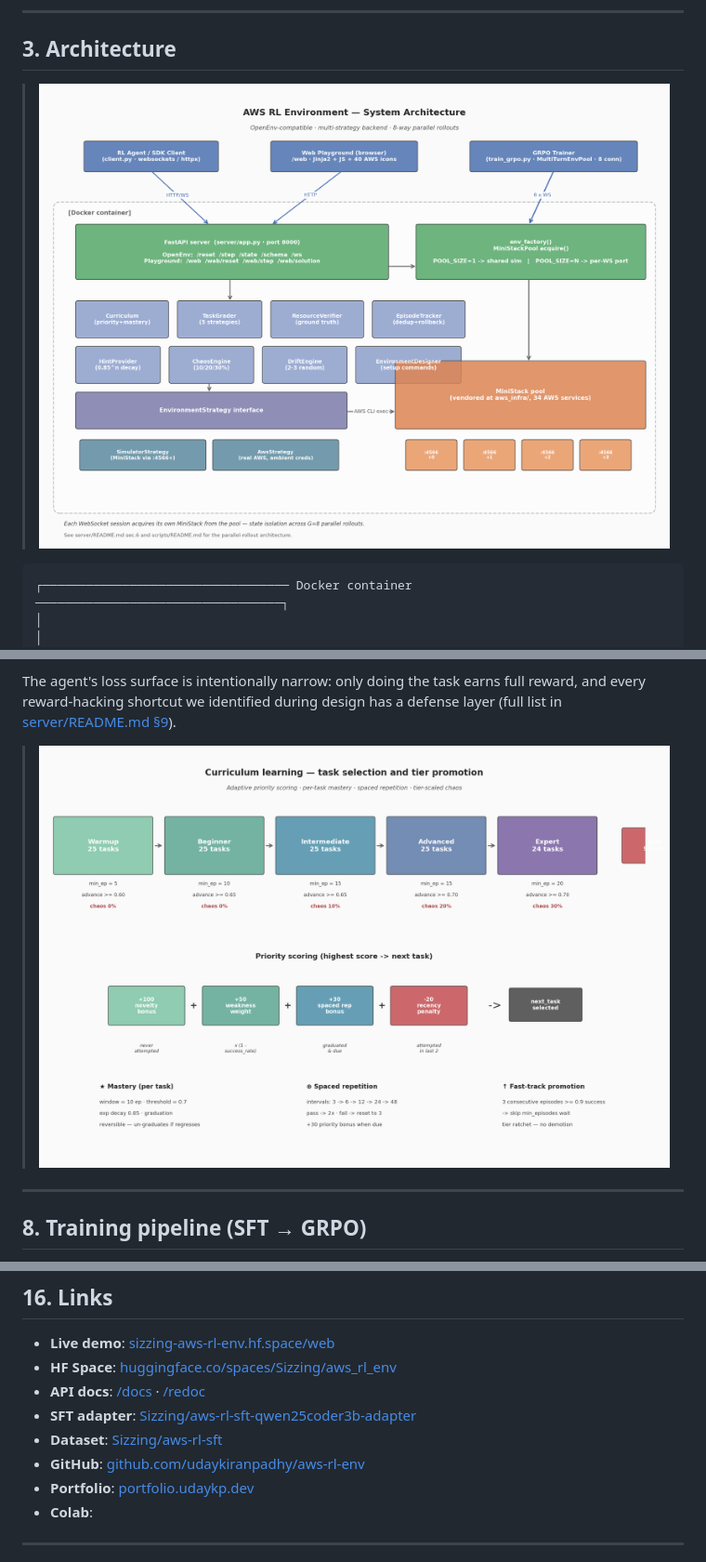
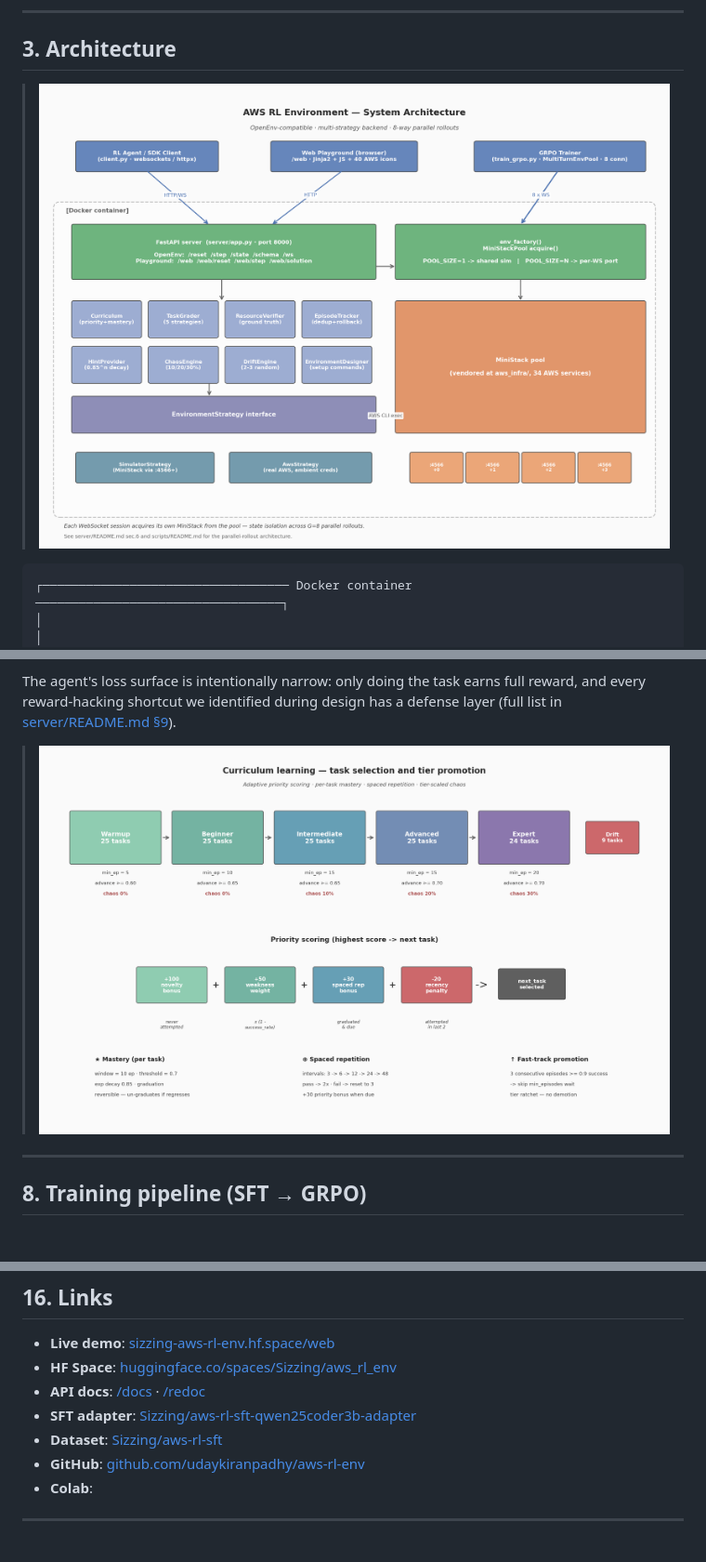
Before and after one commit to bangar1/aws-rl-env-fork2, a Markdown page: README.md, 3 parts joined by grey strips. Shown: that part at 93% size. Rendered like a GitHub page; pictures changed too: docs/figures/architecture_diagram.png, docs/figures/curriculum_progression.png; blank space fills up the shorter version.

Commit message:
Update the ReadMe Images Properly

```diff
--- a/README.md
+++ b/README.md
@@ -695,7 +695,6 @@ These tests double as the source of truth for canonical solutions used by the SF
 - **SFT adapter**: [Sizzing/aws-rl-sft-qwen25coder3b-adapter](https://huggingface.co/Sizzing/aws-rl-sft-qwen25coder3b-adapter)
 - **Dataset**: [Sizzing/aws-rl-sft](https://huggingface.co/datasets/Sizzing/aws-rl-sft)
 - **GitHub**: [github.com/udaykiranpadhy/aws-rl-env](https://github.com/udaykiranpadhy/aws-rl-env)
-- **Portfolio**: [portfolio.udaykp.dev](https://portfolio.udaykp.dev)
 - **Colab**: <!-- TODO: paste Colab URL here -->
 
 ---
```
